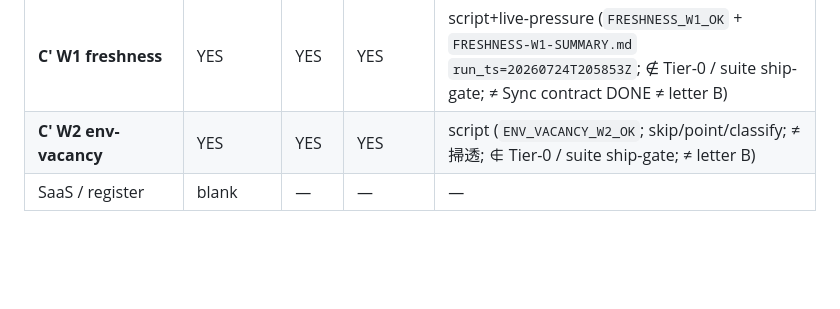
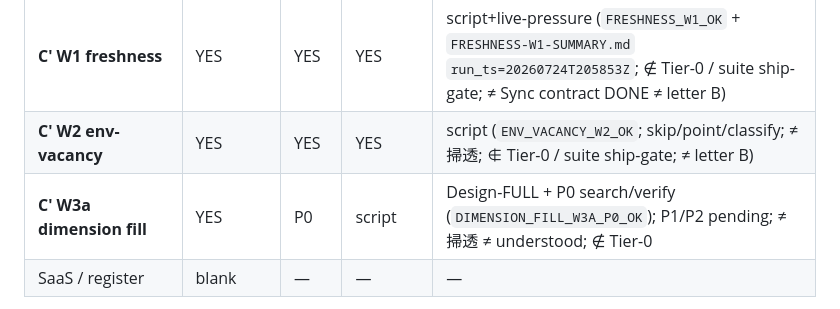
Before and after one commit to eric2612115/vibage-skills, a Markdown page: STATUS.md, the part around the change. GitHub-like rendering; blank space fills up the shorter version.

Commit message:
docs(c-prime): STATUS + plan-index for W3a P0 On-tree
Co-authored-by: Cursor <cursoragent@cursor.com>

```diff
--- a/STATUS.md
+++ b/STATUS.md
@@ -27,6 +27,7 @@
 | **C′ graph / brief / ledger** | YES | YES | YES | script+live-pressure (`2026-07-24-…-design.md`; suite `C_PRIME_SUITE_OK` + live parents PRESSURE_PASS `run_ts=20260724T171248Z`; W1 freshness On-tree ≠ Sync DONE; dimension deferred; ∉ Tier-0; ≠ letter B) |
 | **C′ W1 freshness** | YES | YES | YES | script+live-pressure (`FRESHNESS_W1_OK` + `FRESHNESS-W1-SUMMARY.md` `run_ts=20260724T205853Z`; ∉ Tier-0 / suite ship-gate; ≠ Sync contract DONE ≠ letter B) |
 | **C′ W2 env-vacancy** | YES | YES | YES | script (`ENV_VACANCY_W2_OK`; skip/point/classify; ≠ 掃透; ∉ Tier-0 / suite ship-gate; ≠ letter B) |
+| **C′ W3a dimension fill** | YES | P0 | script | Design-FULL + P0 search/verify (`DIMENSION_FILL_W3A_P0_OK`); P1/P2 pending; ≠ 掃透 ≠ understood; ∉ Tier-0 |
 | SaaS / register | blank | — | — | — |
 
 **SaaS blank pointer:** reserved seam only — `docs/superpowers/specs/satellites/SAT-saas-blank.md`. Thin SAT on tree ≠ Designed/On-tree/Proven YES; no local register CTA; ≠ SaaS shipped.
```
